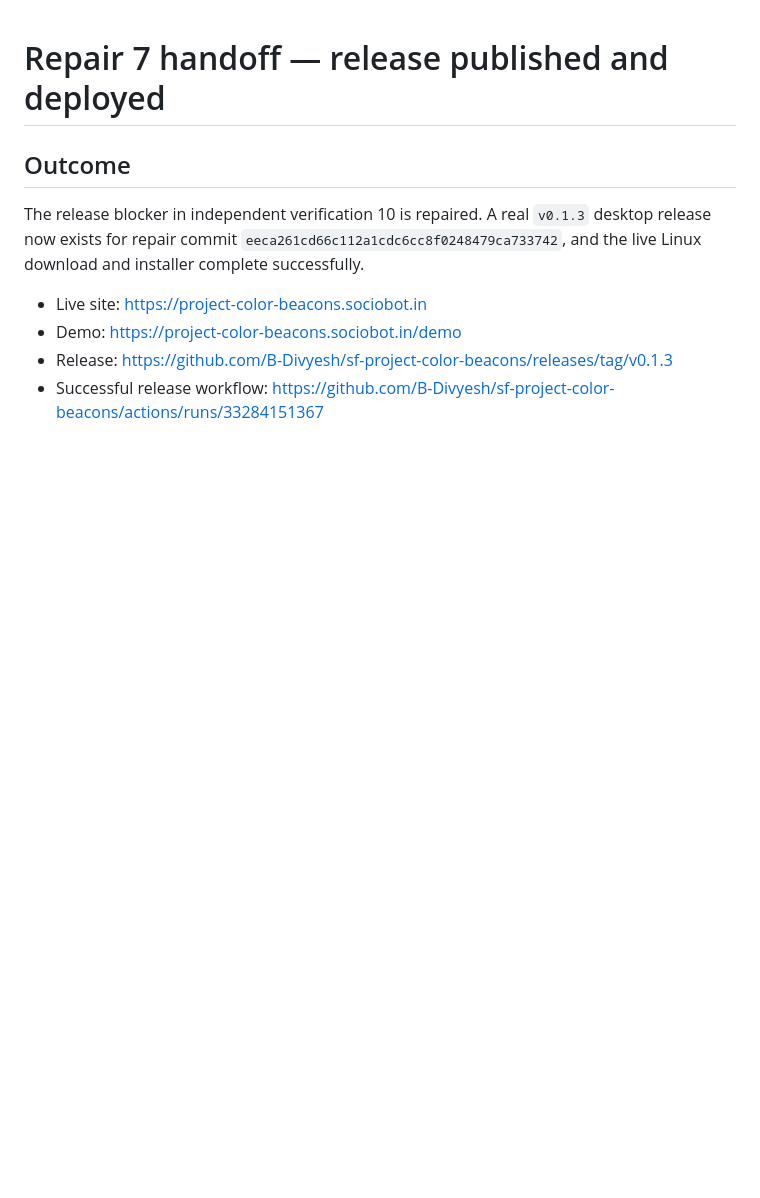
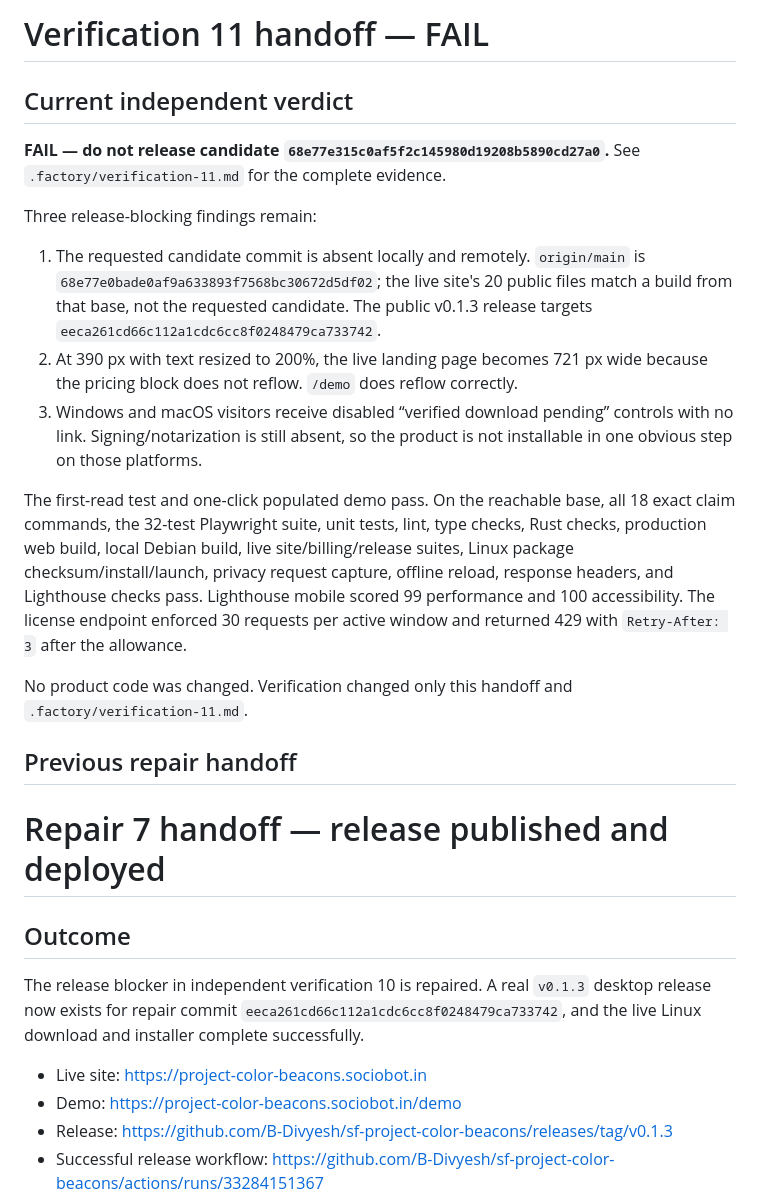
Before and after one commit to B-Divyesh/sf-project-color-beacons, a Markdown page: .factory/handoff.md, the part around the change. Drawn GitHub-style; blank space fills up the shorter version.

Commit message:
docs: record independent verification 11 failure

```diff
--- a/.factory/handoff.md
+++ b/.factory/handoff.md
@@ -1,3 +1,21 @@
+# Verification 11 handoff — FAIL
+
+## Current independent verdict
+
+**FAIL — do not release candidate `68e77e315c0af5f2c145980d19208b5890cd27a0`.** See `.factory/verification-11.md` for the complete evidence.
+
+Three release-blocking findings remain:
+
+1. The requested candidate commit is absent locally and remotely. `origin/main` is `68e77e0bade0af9a633893f7568bc30672d5df02`; the live site's 20 public files match a build from that base, not the requested candidate. The public v0.1.3 release targets `eeca261cd66c112a1cdc6cc8f0248479ca733742`.
+2. At 390 px with text resized to 200%, the live landing page becomes 721 px wide because the pricing block does not reflow. `/demo` does reflow correctly.
+3. Windows and macOS visitors receive disabled “verified download pending” controls with no link. Signing/notarization is still absent, so the product is not installable in one obvious step on those platforms.
+
+The first-read test and one-click populated demo pass. On the reachable base, all 18 exact claim commands, the 32-test Playwright suite, unit tests, lint, type checks, Rust checks, production web build, local Debian build, live site/billing/release suites, Linux package checksum/install/launch, privacy request capture, offline reload, response headers, and Lighthouse checks pass. Lighthouse mobile scored 99 performance and 100 accessibility. The license endpoint enforced 30 requests per active window and returned 429 with `Retry-After: 3` after the allowance.
+
+No product code was changed. Verification changed only this handoff and `.factory/verification-11.md`.
+
+## Previous repair handoff
+
 # Repair 7 handoff — release published and deployed
 
 ## Outcome
```
Also changed, not shown: .factory/verification-11.md (added, +146 -0 lines).
